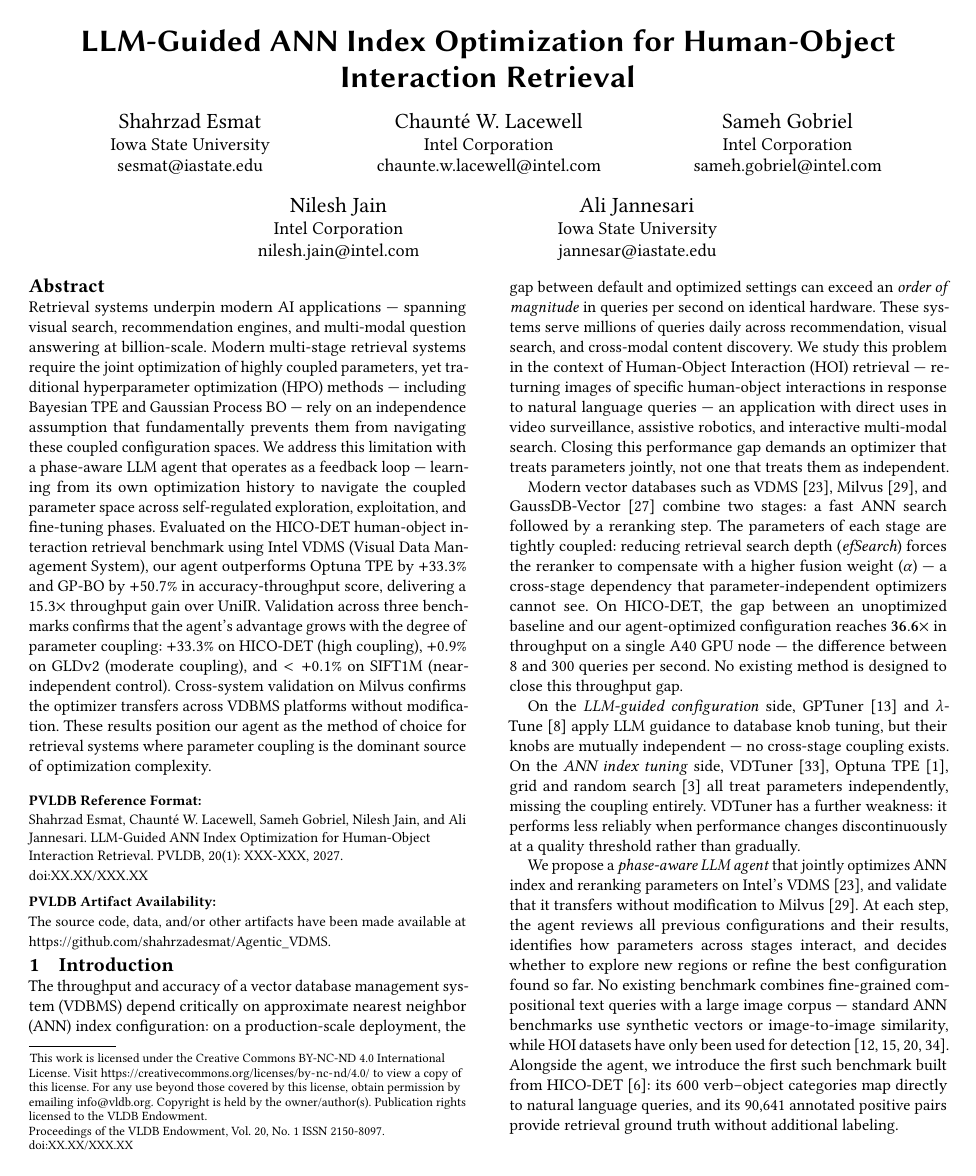
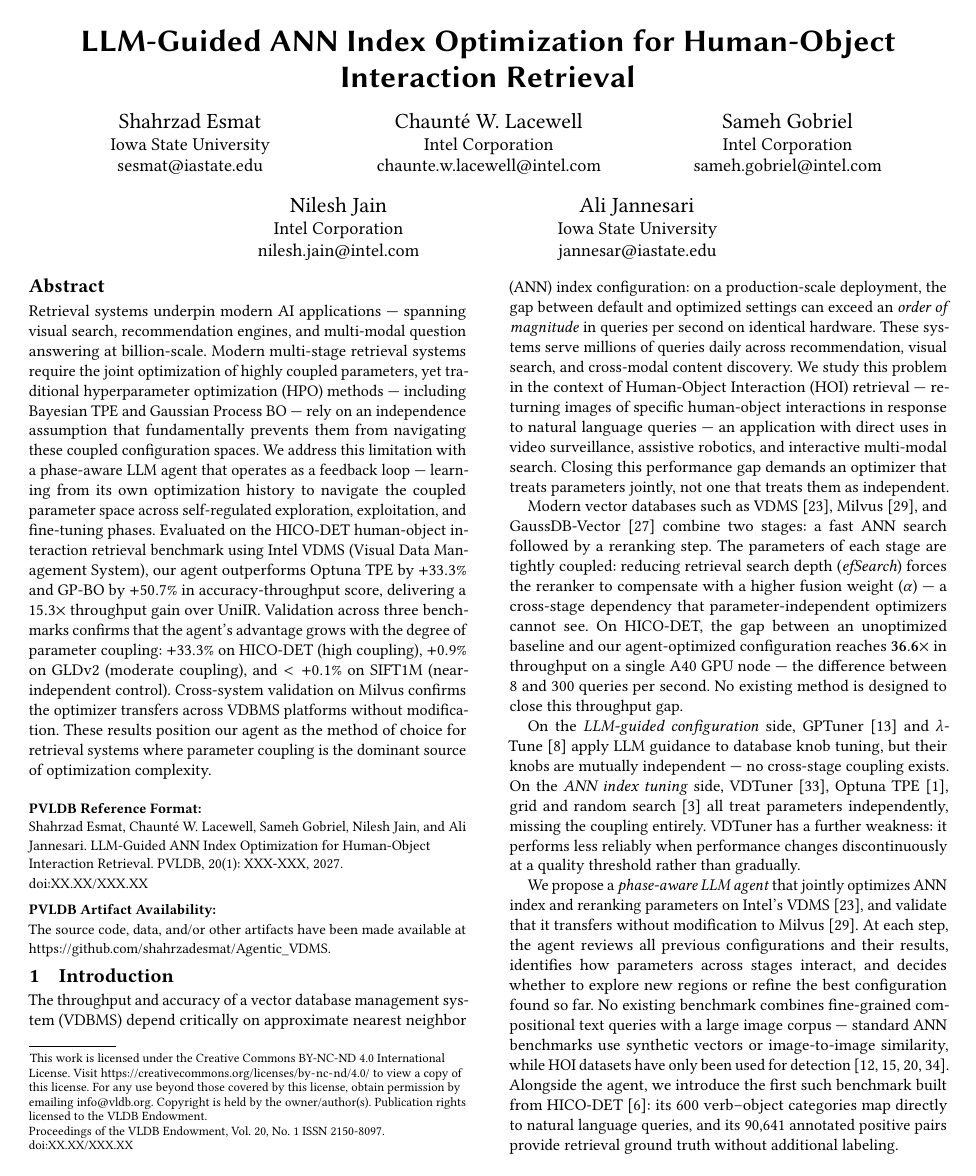
Before and after one commit to shahrzadesmat/Agentic_VDMS, a LaTeX paper (main.tex): page 1 of 13. Compiled offline with pdfLaTeX.

Commit message:
Add 2pt after-space to headings; compensate with tighter arraystretch/caption
titlespacing after: 0pt -> 2pt for both section and subsection
(adds ~7×2 + 20×2 = 54pt ≈ 4.5 lines of breathing room under headings)

Compensate to stay within 12 pages:
  arraystretch 0.92 -> 0.90  (-14pt, ~1.2 lines)
  abovecaptionskip 2pt -> 1pt (-13pt, ~1.1 lines)
Net heading space added: ~2.2 lines — within the available slack.

```diff
--- a/main.tex
+++ b/main.tex
@@ -55,8 +55,8 @@
 \usepackage{algpseudocode}
 \usepackage{subcaption}
 \usepackage[compact]{titlesec}
-\titlespacing*{\section}{0pt}{1pt plus 1pt minus 0pt}{0pt}
-\titlespacing*{\subsection}{0pt}{1pt plus 1pt minus 0pt}{0pt}
+\titlespacing*{\section}{0pt}{2pt plus 1pt minus 0pt}{2pt}
+\titlespacing*{\subsection}{0pt}{1pt plus 1pt minus 0pt}{2pt}
 \theoremstyle{definition}
 \newtheorem{definition}{Definition}
 % ── Float placement tuning ───────────────────────────────────────────────────
@@ -80,8 +80,8 @@
 \setlength{\intextsep}{2pt plus 1pt minus 0pt}
 \setlength{\dbltextfloatsep}{5pt}
 \setlength{\dblfloatsep}{5pt plus 1pt minus 1pt}
-\renewcommand{\arraystretch}{0.92}
-\setlength{\abovecaptionskip}{2pt plus 0.5pt minus 0pt}
+\renewcommand{\arraystretch}{0.90}
+\setlength{\abovecaptionskip}{1pt plus 0.5pt minus 0pt}
 \setlength{\belowcaptionskip}{0pt}
 
 \flushbottom
```
